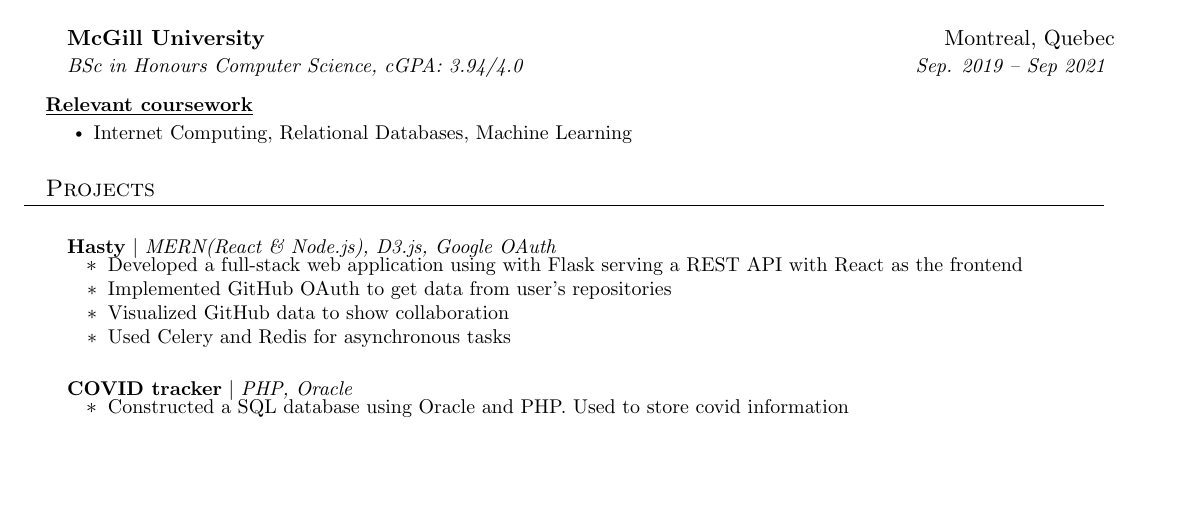
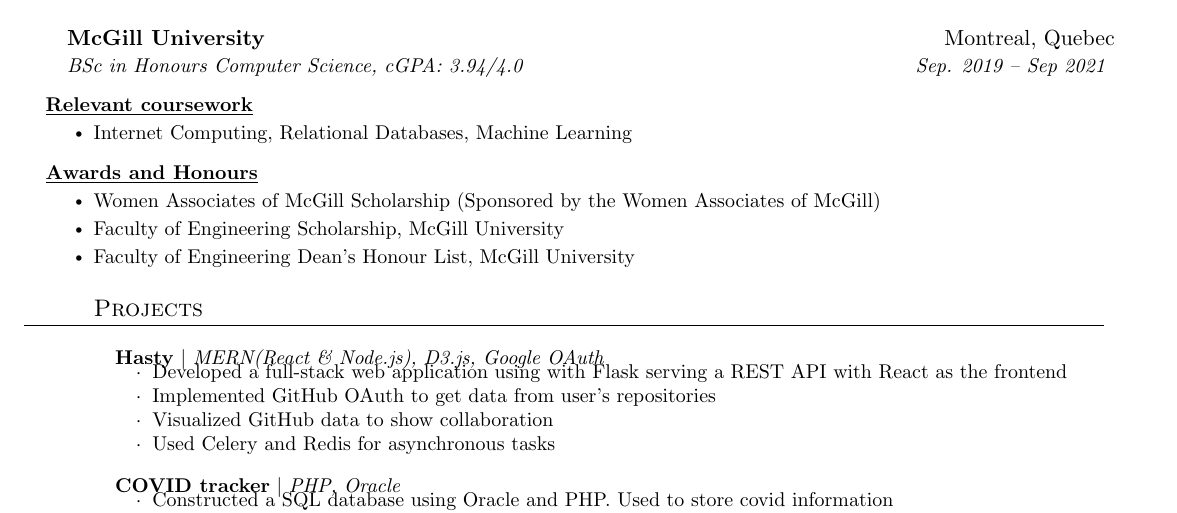
Before and after one commit to JacksonChik/Resume, a LaTeX CV (resume.tex): part of page 2 of 2, cut so that both start at the same text, the shorter picture padded with empty space. Compiled offline with pdfLaTeX.

Commit message:
Added the section for award and honours

```diff
--- a/resume.tex
+++ b/resume.tex
@@ -153,6 +153,12 @@
           \resumeItemListStart
             \resumeItem{Internet Computing, Relational Databases, Machine Learning}
           \resumeItemListEnd
+\resumeProjectHeading
+         {\textbf{\underline {Awards and Honours}}  \emph{}}{}
+          \resumeItemListStart
+            \resumeItem{Women Associates of McGill Scholarship (Sponsored by the Women Associates of McGill)}
+            \resumeItem{Faculty of Engineering Scholarship, McGill University}
+            \resumeItem{Faculty of Engineering Dean’s Honour List, McGill University}
 
 %-----------PROJECTS-----------
 \section{Projects}
```
